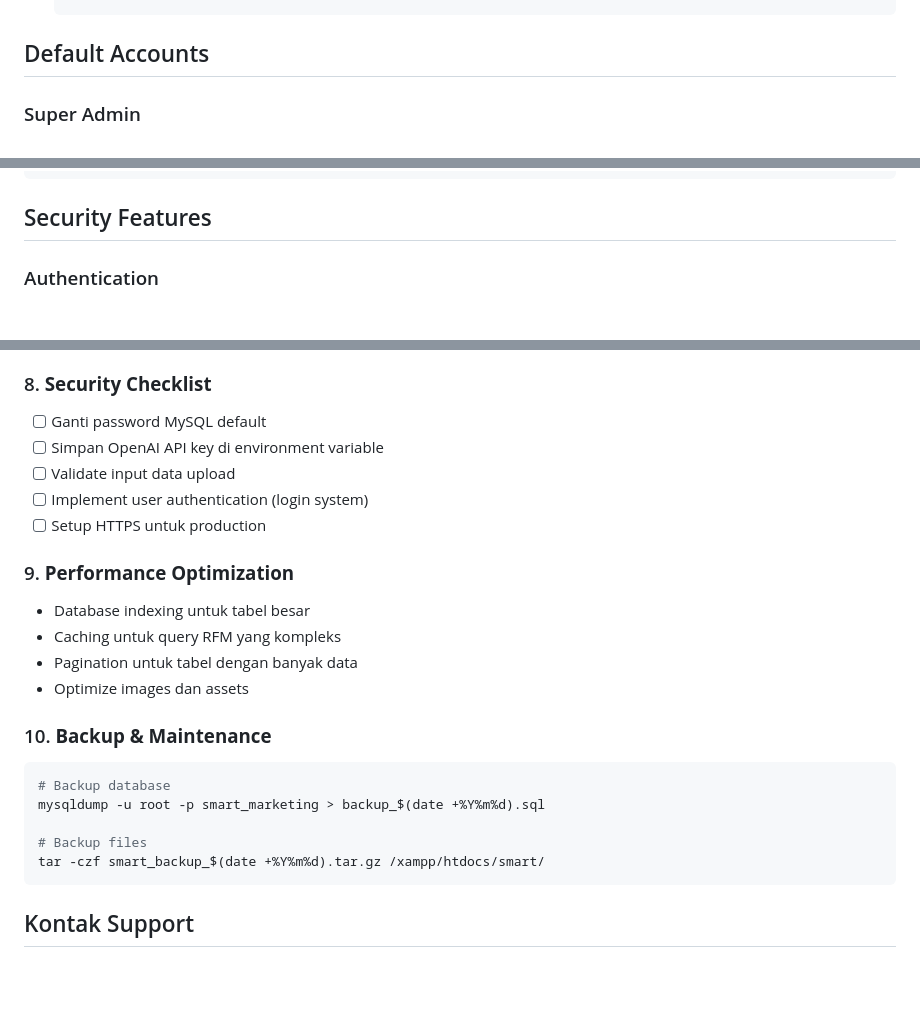
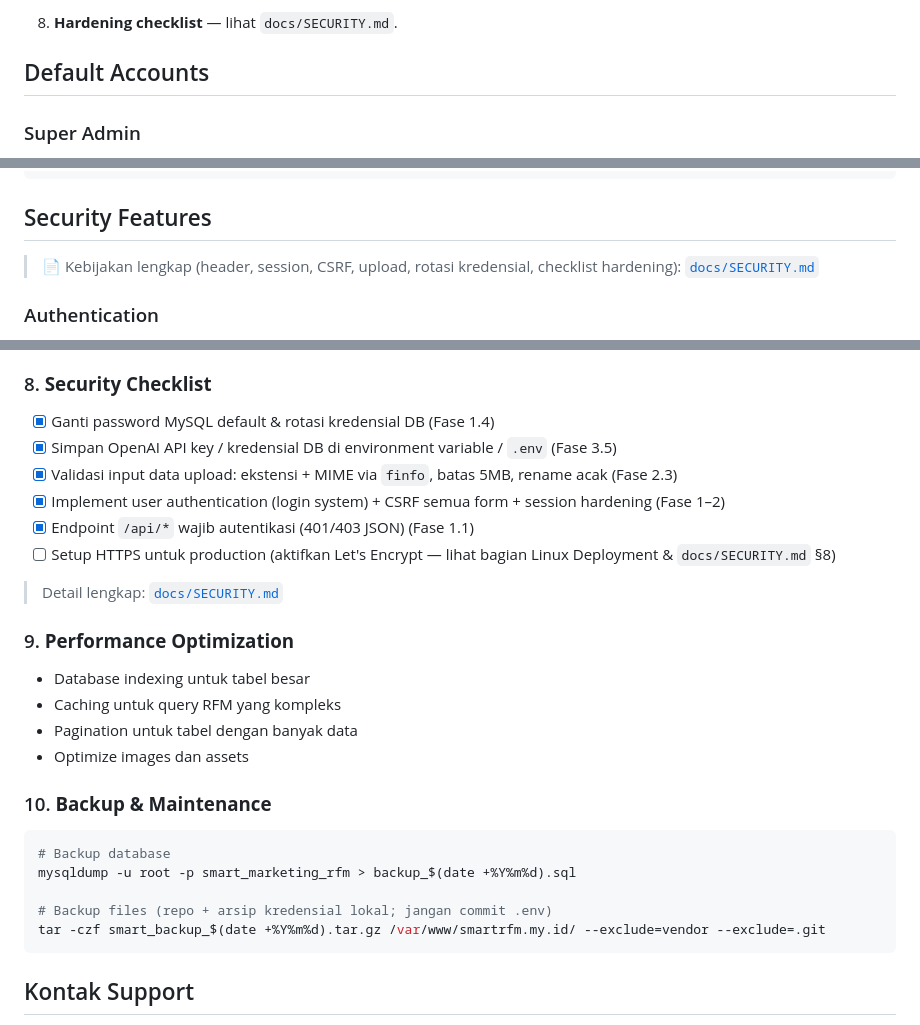
Before and after one commit to iggbudi/smart-marketing-agent-rfm, a Markdown page: README.md, 3 parts joined by grey strips. GitHub-like rendering; blank space fills up the shorter version.

````diff
--- a/README.md
+++ b/README.md
@@ -91,3 +177,4 @@ Smart Marketing Agent adalah platform komprehensif untuk analisis RFM (Recency,
+8. **Hardening checklist** — lihat `docs/SECURITY.md`.
 
 ## Default Accounts
 
@@ -182,6 +269,9 @@ GET /api/analytics       # Platform analytics
 ```
 
 ## Security Features
+
+> 📄 Kebijakan lengkap (header, session, CSRF, upload, rotasi kredensial, checklist
+> hardening): [`docs/SECURITY.md`](docs/SECURITY.md)
 
 ### Authentication
 - Bcrypt password hashing
@@ -468,11 +558,14 @@ Edit file `analysis.php` pada bagian query RFM calculation untuk menyesuaikan:
 - WhatsApp API: Integrate untuk automated messaging
 
 ### 8. **Security Checklist**
-- [ ] Ganti password MySQL default
-- [ ] Simpan OpenAI API key di environment variable
-- [ ] Validate input data upload
-- [ ] Implement user authentication (login system)
-- [ ] Setup HTTPS untuk production
+- [x] Ganti password MySQL default & rotasi kredensial DB (Fase 1.4)
+- [x] Simpan OpenAI API key / kredensial DB di environment variable / `.env` (Fase 3.5)
+- [x] Validasi input data upload: ekstensi + MIME via `finfo`, batas 5MB, rename acak (Fase 2.3)
+- [x] Implement user authentication (login system) + CSRF semua form + session hardening (Fase 1–2)
+- [x] Endpoint `/api/*` wajib autentikasi (401/403 JSON) (Fase 1.1)
+- [ ] Setup HTTPS untuk production (aktifkan Let's Encrypt — lihat bagian Linux Deployment & `docs/SECURITY.md` §8)
+
+> Detail lengkap: [`docs/SECURITY.md`](docs/SECURITY.md)
 
 ### 9. **Performance Optimization**
 - Database indexing untuk tabel besar
@@ -483,10 +576,10 @@ Edit file `analysis.php` pada bagian query RFM calculation untuk menyesuaikan:
 ### 10. **Backup & Maintenance**
 ```bash
 # Backup database
-mysqldump -u root -p smart_marketing > backup_$(date +%Y%m%d).sql
+mysqldump -u root -p smart_marketing_rfm > backup_$(date +%Y%m%d).sql
 
-# Backup files
-tar -czf smart_backup_$(date +%Y%m%d).tar.gz /xampp/htdocs/smart/
+# Backup files (repo + arsip kredensial lokal; jangan commit .env)
+tar -czf smart_backup_$(date +%Y%m%d).tar.gz /var/www/smartrfm.my.id/ --exclude=vendor --exclude=.git
 ```
 
 ## Kontak Support
````
Also changed, not shown: other parts of README.md (+86 -0 lines), RENCANA_PERBAIKAN.md (+8 -8 lines), docs/SECURITY.md (added, +101 -0 lines).
